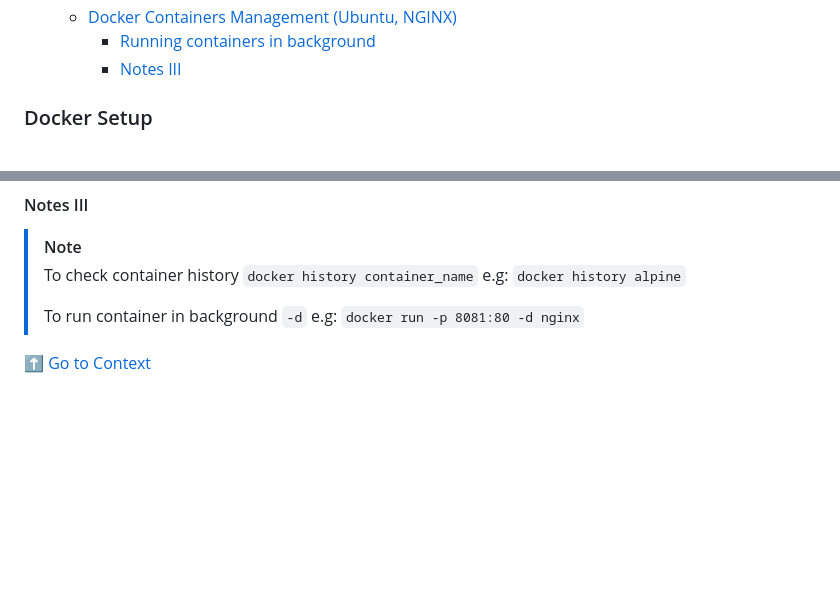
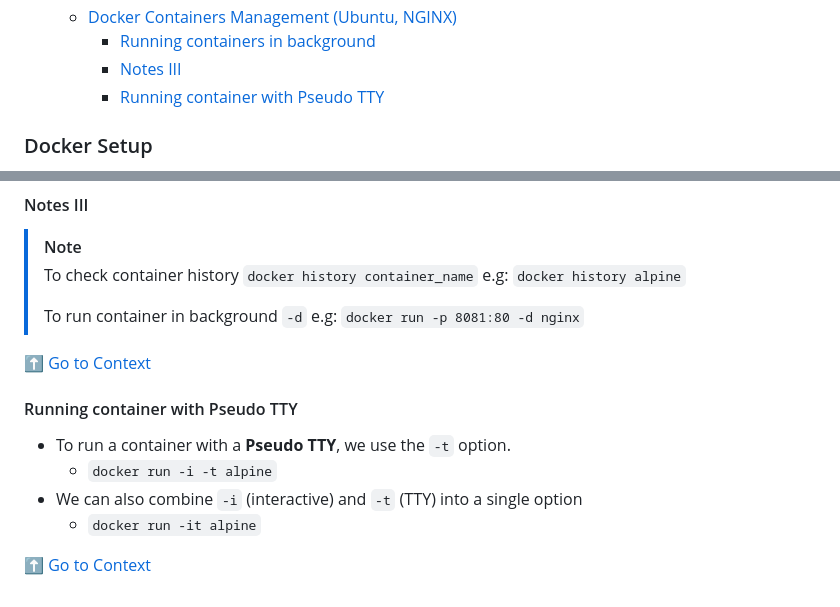
Before and after one commit to aatansen/Docker-and-Kubernetes, a Markdown page: README.md, 2 parts joined by grey strips. Rendered like a GitHub page; blank space fills up the shorter version.

Commit message:
docs: :memo: Running container with Pseudo TTY
- Learn about -i and -t option

```diff
--- a/README.md
+++ b/README.md
@@ -20,6 +20,7 @@
   - [Docker Containers Management (Ubuntu, NGINX)](#docker-containers-management-ubuntu-nginx)
     - [Running containers in background](#running-containers-in-background)
     - [Notes III](#notes-iii)
+    - [Running container with Pseudo TTY](#running-container-with-pseudo-tty)
 
 ### Docker Setup
 
@@ -161,3 +162,12 @@
 > To run container in background `-d` e.g: `docker run -p 8081:80 -d nginx`
 
 [⬆️ Go to Context](#context)
+
+#### Running container with Pseudo TTY
+
+- To run a container with a **Pseudo TTY**, we use the `-t` option.
+  - `docker run -i -t alpine`
+- We can also combine `-i` (interactive) and `-t` (TTY) into a single option
+  - `docker run -it alpine`
+
+[⬆️ Go to Context](#context)
```
